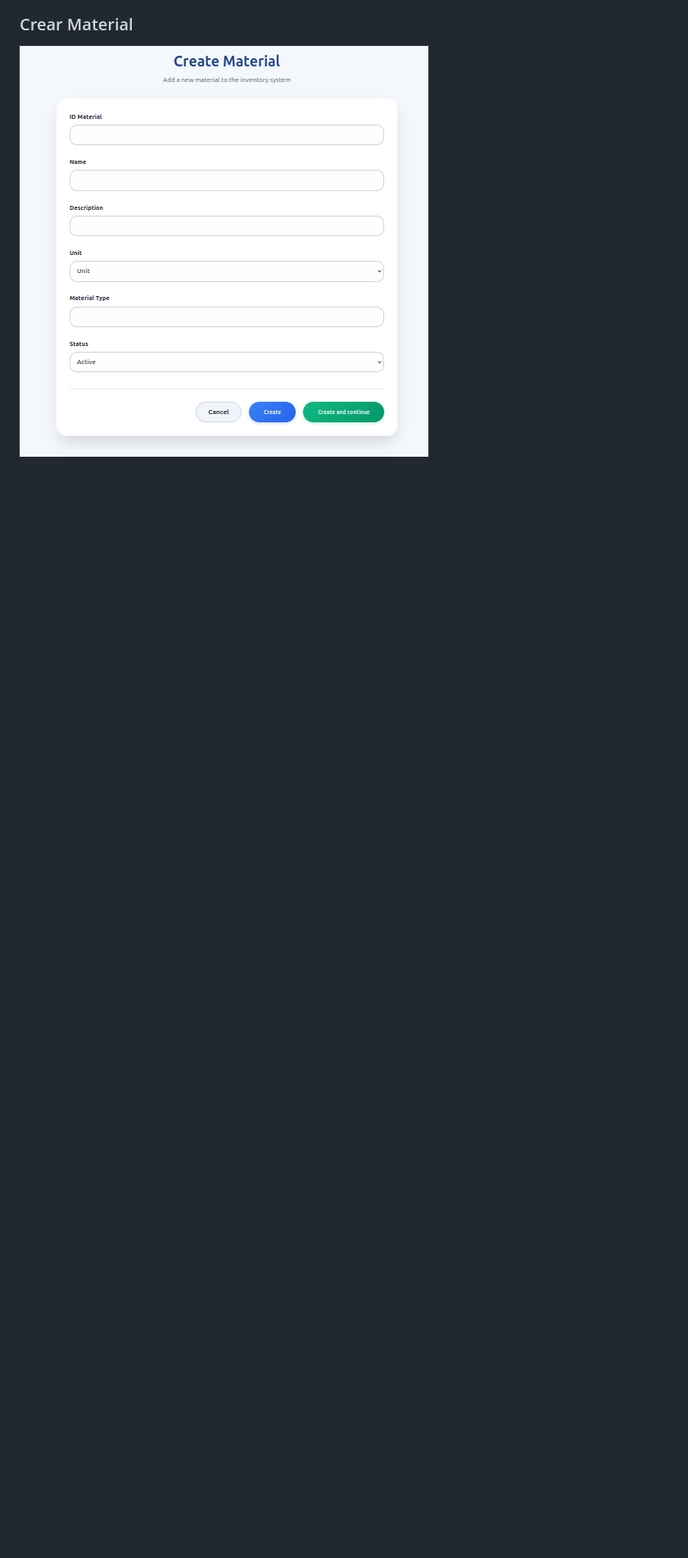
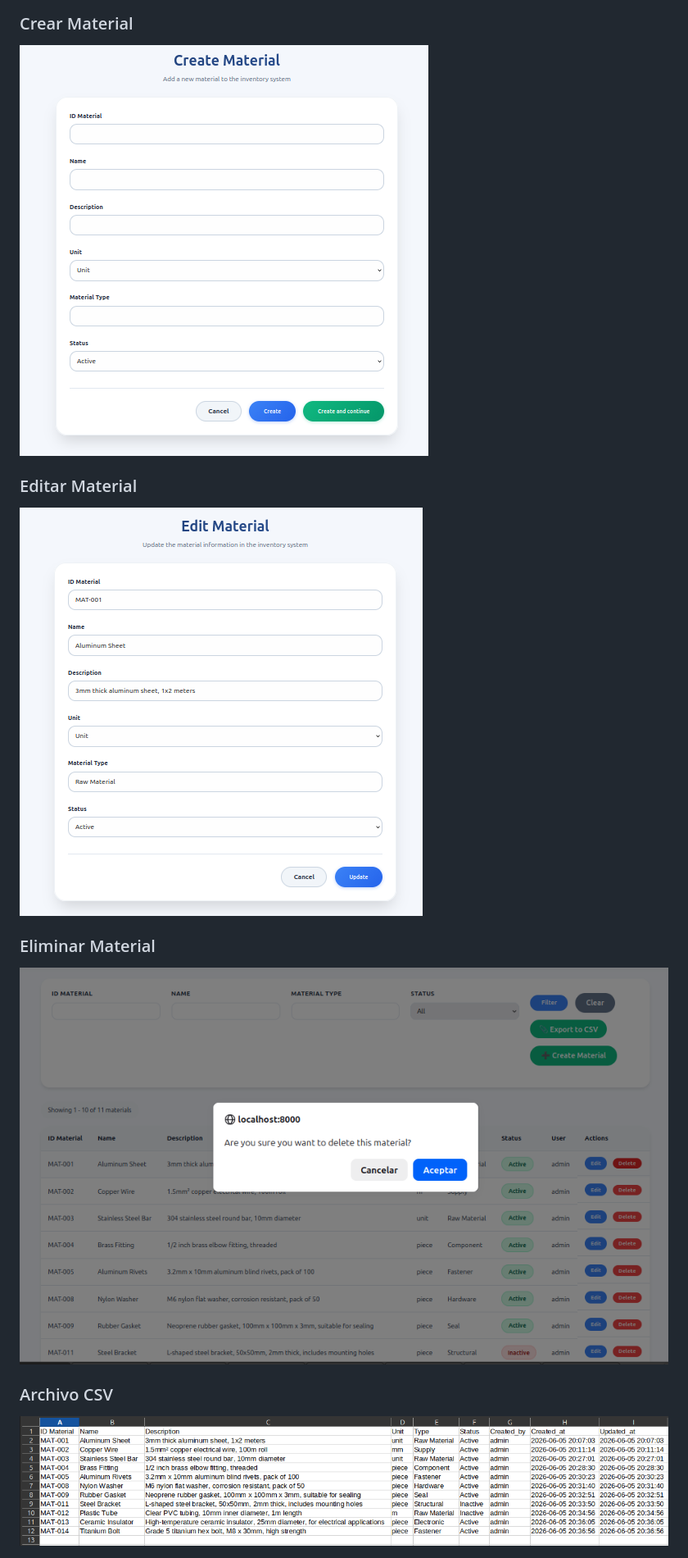
Before and after one commit to albcv/erp_system, a Markdown page: README.md, the part around the change. Shown: that part at 82% size. Drawn GitHub-style; pictures changed too: img/delete_material.png (added), img/edit_material.png (added), img/materials_csv.png (added); blank space fills up the shorter version.

Commit message:
Actualizando README

```diff
--- a/README.md
+++ b/README.md
@@ -15,3 +15,12 @@
 
 ### Crear Material
 <img src="img/create_material.png" alt="Formulario para crear un nuevo material">
+
+### Editar Material
+<img src="img/edit_material.png" alt="Formulario para crear un nuevo material">
+
+### Eliminar Material
+<img src="img/delete_material.png" alt="Formulario para crear un nuevo material">
+
+### Archivo CSV
+<img src="img/materials_csv.png" alt="Formulario para crear un nuevo material">
```
